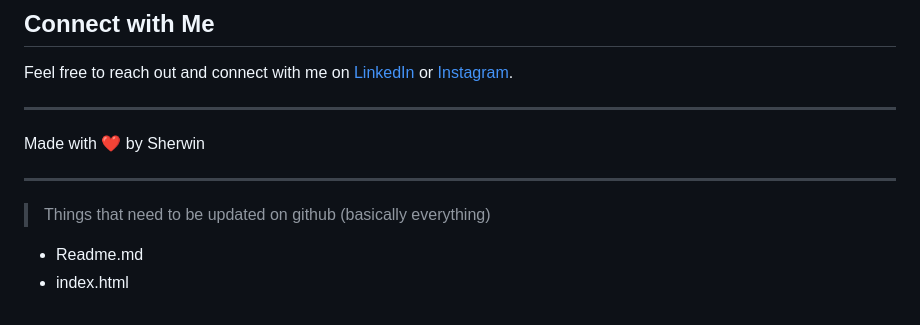
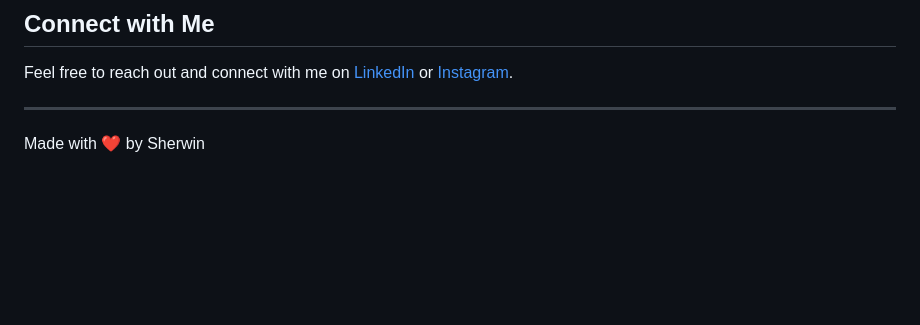
Before and after one commit to sherwinvishesh/Echo-Prompter, a Markdown page: README.md, the part around the change. GitHub-like rendering; blank space fills up the shorter version.

```diff
--- a/README.md
+++ b/README.md
@@ -82,9 +82,3 @@ Feel free to reach out and connect with me on [LinkedIn](https://www.linkedin.co
 ---
 
 Made with ❤️ by Sherwin
-
-
----
->Things that need to be updated on github (basically everything)
-- Readme.md
-- index.html
```
